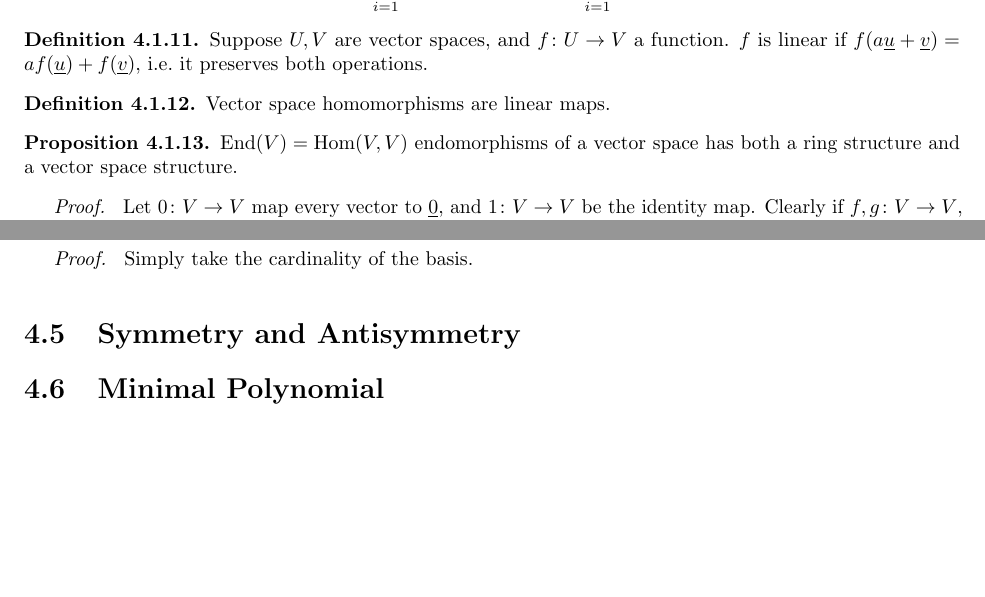
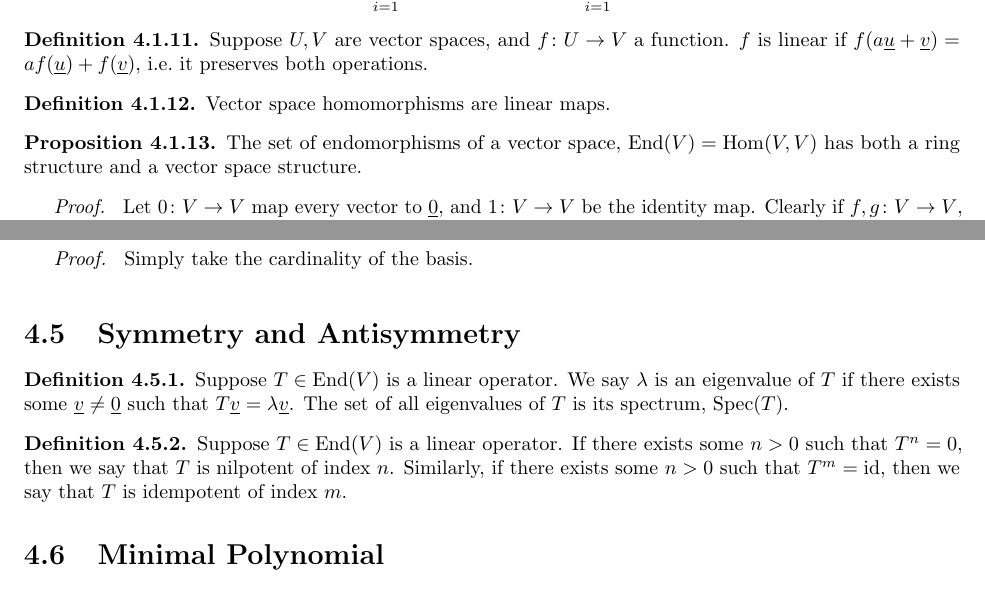
Before and after one commit to Cadenze/algebra-notes, a LaTeX thesis (Algebra-Notes.tex, which reads source/linear-algebra.tex): two parts of pages 64 and 72 of 120, joined at a grey line, cut so that both start at the same text, the shorter picture padded with empty space. Compiled offline with pdfLaTeX.

Commit message:
spectrum

```diff
--- a/Algebra-Notes.tex
+++ b/Algebra-Notes.tex
@@ -88,6 +88,7 @@
 \DeclareMathOperator{\invlim}{\displaystyle\lim_{\longleftarrow}}   % inverse limit
 
 \DeclareMathOperator{\Span}{span}       % span of vector spaces
+\DeclareMathOperator{\Spec}{Spec}       % spectrum of linear operators
 
 \DeclareMathOperator{\Ann}{Ann}         % annihilator
 \DeclareMathOperator{\coker}{coker}     % cokernel
--- a/source/linear-algebra.tex
+++ b/source/linear-algebra.tex
@@ -148,7 +148,7 @@
     Vector space homomorphisms are linear maps.
 \end{definition}
 \begin{proposition}
-    \(\End(V) = \Hom(V,V)\) endomorphisms of a vector space
+    The set of endomorphisms of a vector space, \(\End(V) = \Hom(V,V)\)
     has both a ring structure and a vector space structure.
 \end{proposition}
 \begin{proof}
@@ -977,6 +976,20 @@
 
 \section{Symmetry and Antisymmetry}
 
+\begin{definition}
+    Suppose \(T \in \End(V)\) is a linear operator.
+    We say \(\lambda\) is an eigenvalue of \(T\)
+    if there exists some \(\vec{v} \neq \vec{0}\) such that \(T\vec{v} = \lambda\vec{v}\).
+    The set of all eigenvalues of \(T\) is its spectrum, \(\Spec(T)\).
+\end{definition}
+\begin{definition}
+    Suppose \(T \in \End(V)\) is a linear operator.
+    If there exists some \(n > 0\) such that \(T^n = 0\),
+    then we say that \(T\) is nilpotent of index \(n\).
+    Similarly, if there exists some \(n > 0\) such that \(T^m = \id\),
+    then we say that \(T\) is idempotent of index \(m\).
+\end{definition}
+
 
 \section{Minimal Polynomial}
 
```
Also changed, not shown: source/linear-algebra.tex (1 more changed lines).
